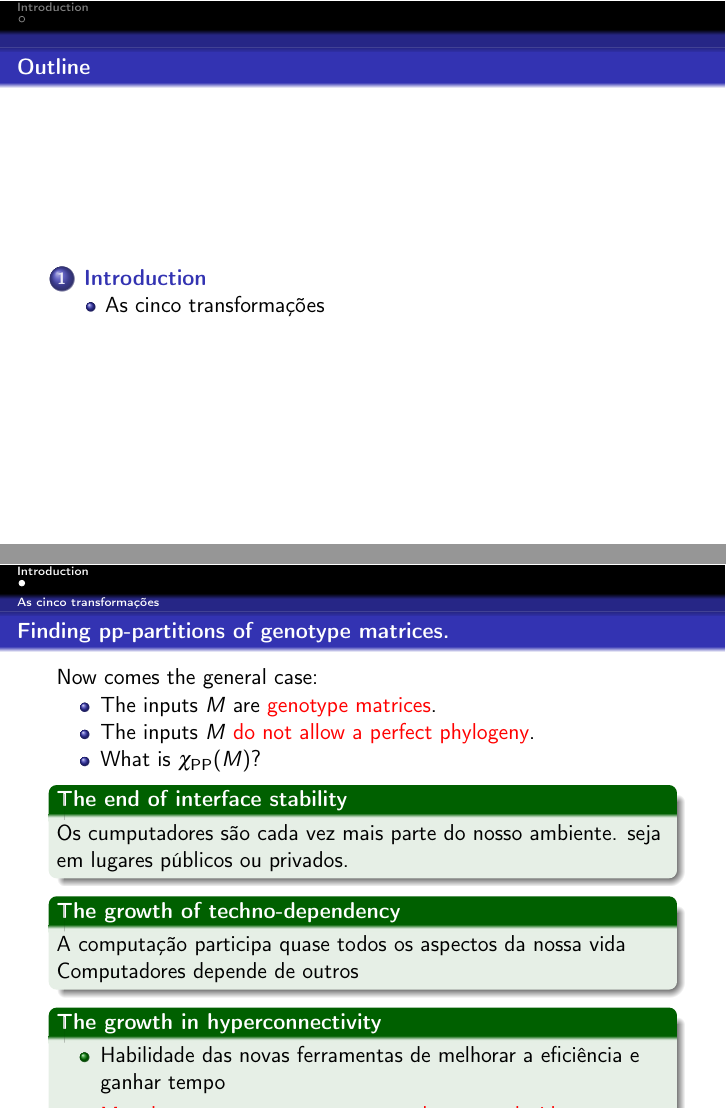
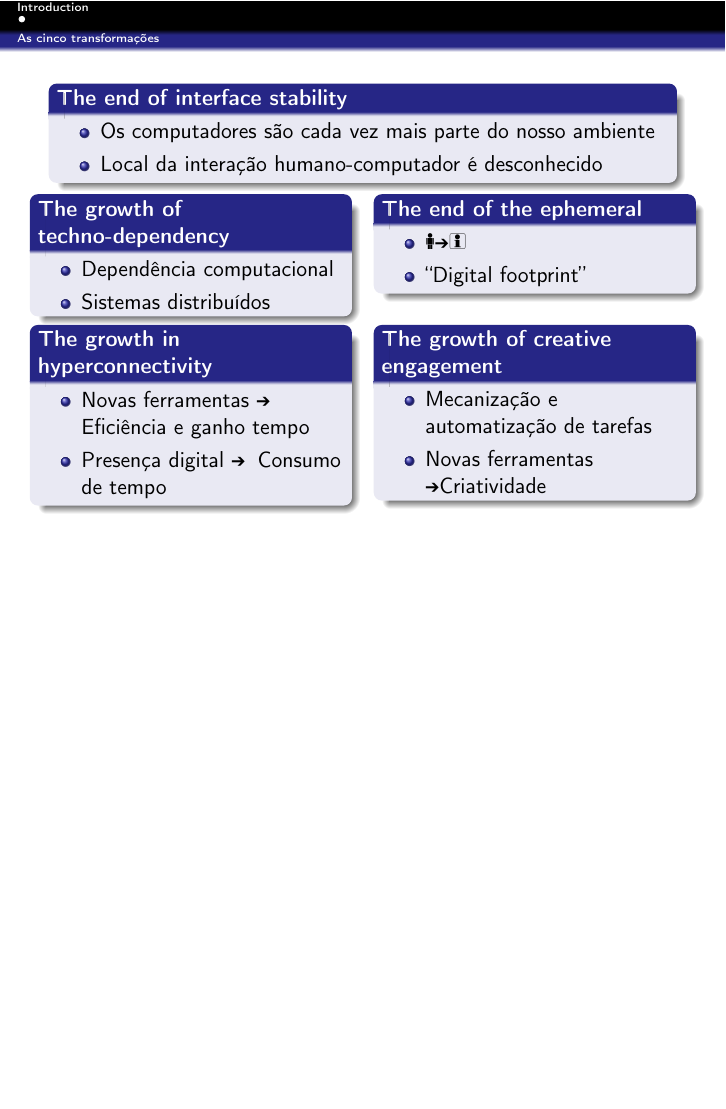
Before and after one commit to tiagochst/mc750-1s2011-tcs, LaTeX slides (Slides/Artigo2/ra082941.tex): pages 2 and 3 of 3 before the commit and page 17 of 17 after it, the two joined at a grey line, the shorter picture padded with empty space. Compiled offline with LaTeX, dvips and Ghostscript; the source files are stored in an older character set and shown here as Unicode.

Commit message:
Parte 2 - 5 transformações

```diff
--- a/Slides/Artigo2/ra082941.tex
+++ b/Slides/Artigo2/ra082941.tex
@@ -102,7 +98,7 @@
 %-%-%-%-%-%-%-%-%-%
 
 %%% CAPA %%%
-\title{The Three Paradigms of HCI }
+\title{Reflecting Human values in the Digital Age }
 \subtitle{MC750 - Construção de Interfaces Homem-Computador}
 
 \author[Tiago S.]{
@@ -114,64 +110,112 @@ RA:082941
 %%% END CAPA %%%
 
 % The main document
-
 \begin{document}
 
 \begin{frame}
   \titlepage
 \end{frame}
 
-\begin{frame}{Outline}
-  \tableofcontents
-\end{frame}
+%\begin{frame}{Outline}
+%  \tableofcontents
+%\end{frame}
 
 
 \section{Introduction}
 
 \subsection{As cinco transformações}
 
-
-\begin{frame}{Finding pp-partitions of genotype matrices.}
-  Now comes the general case:
-  \begin{itemize}
-  \item The inputs $M$ are \alert{genotype matrices}.
-  \item The inputs $M$ \alert{do not allow a perfect phylogeny}.
-  \item What is $\chi_{\operatorname{PP}}(M)$?
-  \end{itemize}
+\begin{frame}{}
 
   % primeira transformação
-  \begin{exampleblock}{The end of interface stability}
-    % what an interface might be, where it ism what allows a user to do
-    Os cumputadores são cada vez mais parte do nosso ambiente. seja em lugares públicos ou privados.
-  \end{exampleblock}
+  % o fim da estabilidade
+  %  a partir do momento em que os computadores invadem a vida das
+  %  pessoas, participando tanto dos nossos espaços públicos quanto
+  %  privados perde-se a noção de localidade fixa: mobilidade
+  %  Perguntas surgem: o que deve ser uma interface, o que deve
+  %  permitir o usuário fazer e onde deve estar
+  %  what an interface might be, where it ism what allows a user to do
+
+  \pause \begin{block}{The end of interface stability}
+    \begin{itemize}
+      \pause  \item    Os computadores são cada vez mais parte do nosso ambiente
+      \pause  \item    Local da interação humano-computador é desconhecido
+    \end{itemize}
+  \end{block}
 
   % segunda transformação
-  \begin{exampleblock}{The growth of techno-dependency}
-    % vocabulario underpins
-    A computação participa quase todos os aspectos da nossa vida
-    % Nuvem, internet
-    Computadores depende de outros
-    % concepção de computadores: grande gama de tecnologia, sempre ligada/funcionando, sempre conectado em uma teia de sistemas
-  \end{exampleblock}
+  % A segunda transformação diz a respeito da depencia criada em
+  % relação aos computadores.(Declaração de imposto de renda)
+  % Assim como as pessoas passaram a confiar mais nas pessoas, os
+  % computadores passaram a confiar em si (nuvem - sistemas distribuidos)
+  % Nuvem, internet
+  % concepção de computadores: grande gama de tecnologia, sempre ligada/funcionando, sempre conectado em uma teia de sistemas
+  % tal dependencia cria novas preocupações, novas topicos de
+  % pesquisa, novas oportunidades de design
+  % concepção de computadores: grande gama de tecnologia, sempre ligada/funcionando, sempre conectado em uma teia de sistemas
+\vspace{-0.7cm}
+  \begin{columns}[t]
 
-  % terceira transformação
-  \begin{exampleblock}{The growth in hyperconnectivity}
+    \column{.50\textwidth}
+
+  \pause \begin{block}{The growth of techno-dependency}
     \begin{itemize}
-    \item Habilidade das novas ferramentas de melhorar a eficiência e
-      ganhar tempo
-    \item<alert@1> Mas, há um aumento no consumo de tempo devido a presença digital
+      \pause  \item  Dependência computacional
+      \pause  \item  Sistemas distribuídos
     \end{itemize}
-  \end{exampleblock}
-
-  % quarta transformação
-  \begin{block}{The end of the ephemeral}
   \end{block}
 
-  % quinta transformação
-  \begin{block}{The growth of creative engagement}
-  \end{block}
+
+  % O que guardar , porque guardar o que fazer com esses dados está
+  % mudando paralelamente aos sistemas
+  % Dados pessoais -> Digital figenprint
+  % Passa de um usuário desconhecido para uma pessoa, um perfil!
+
+    \column{.50\textwidth}
+
+    \uncover<11->{  \begin{block}{The end of the ephemeral}
+        \begin{itemize}
+       \uncover<12->{  \item \Gentsroom  \MVRightarrow \Info}
+        \uncover<13->{ \item ``Digital footprint''  }
+        \end{itemize}
+      \end{block}
+  }
+\end{columns}
+ % quarta transformação
+
+ \vspace{-0.2cm}
+  \begin{columns}[t]
+  % terceira transformação
+    \column{.50\textwidth}
+     \uncover<8-> {
+    \begin{block}{The growth in hyperconnectivity}
+      \begin{itemize}
+        % \item Habilidade das novas ferramentas de melhorar a eficiência e   ganhar tempo
+        % \item<alert@1> Mas, há um aumento no consumo de tempo devido a presença digital
+          \uncover<9->{ \item Novas ferramentas \MVRightarrow \hspace{0.5mm}  Eficiência e ganho tempo}
+         \uncover<10->{   \item<alert@1>  Presença digital  \MVRightarrow \hspace{0.5mm} Consumo de tempo  }
+
+      \end{itemize}
+    \end{block}
+    }
+
+    % quinta transformação
+    % Novas tipos de ferramentas - pode-se trabalhar, jogar e expressarmos
+    % de novas maneira
+    % Antigamento computadores limita-se em mecanização e
+    % automatização de tarefas relacionadas trabalhos
+    % Instrumentos para criatividade -> programadores, podutores, editores
+    \column{.50\textwidth}
+     \uncover<14->{
+      \begin{block}{The growth of creative engagement}
+        \begin{itemize}
+    \uncover<15->{        \item  Mecanização e automatização de tarefas  }
+   \uncover<16->{         \item  Novas ferramentas \MVRightarrow Criatividade}
+        \end{itemize}
+      \end{block}
+ }
+ \end{columns}
 
 \end{frame}
 
-
 \end{document}
```
Also changed, not shown: Slides/Artigo2/ra082941.pdf, Slides/Artigo2/ra082941.ps, Slides/Artigo2/ra082941.tex (12 more changed lines), 6 other files.
